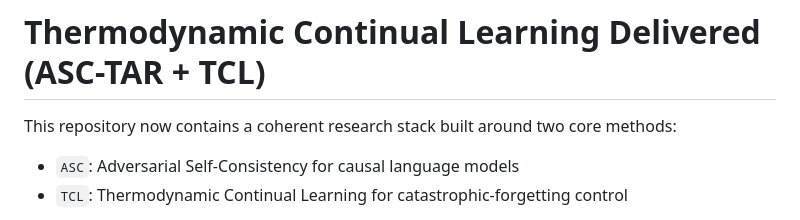
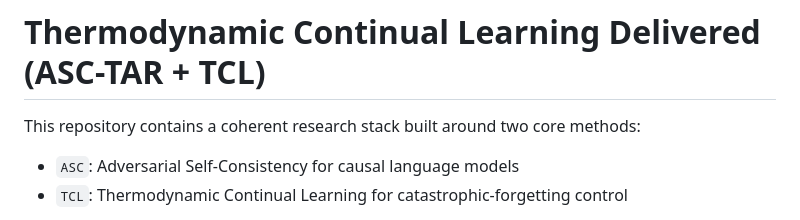
Before and after one commit to christophergardner-star/Thermodynamic-Continual-Learning-delivered, a Markdown page: README.md, the part around the change. Drawn GitHub-style.

```diff
--- a/README.md
+++ b/README.md
@@ -1,6 +1,6 @@
 # Thermodynamic Continual Learning Delivered (ASC-TAR + TCL)
 
-This repository now contains a coherent research stack built around two core methods:
+This repository contains a coherent research stack built around two core methods:
 
 - `ASC`: Adversarial Self-Consistency for causal language models
 - `TCL`: Thermodynamic Continual Learning for catastrophic-forgetting control
```
